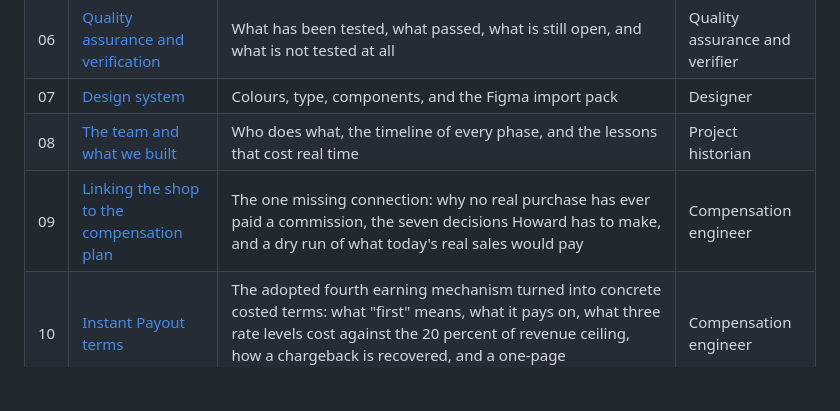
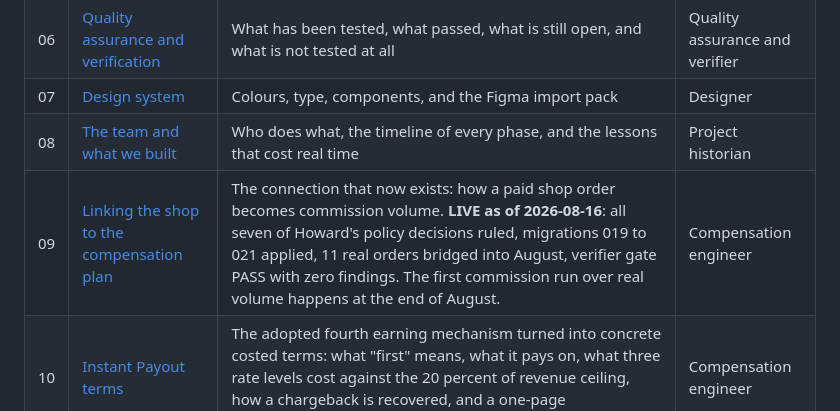
Before and after one commit to howkoz/orvanna, a Markdown page: DOCUMENTATION/00-INDEX.md, the part around the change. GitHub-like rendering; blank space fills up the shorter version.

```diff
--- a/DOCUMENTATION/00-INDEX.md
+++ b/DOCUMENTATION/00-INDEX.md
@@ -26,7 +26,7 @@ something is unverified or not yet built, it says so plainly.
 | 06 | [Quality assurance and verification](06-QA-AND-VERIFICATION.md) | What has been tested, what passed, what is still open, and what is not tested at all | Quality assurance and verifier |
 | 07 | [Design system](07-DESIGN-SYSTEM.md) | Colours, type, components, and the Figma import pack | Designer |
 | 08 | [The team and what we built](08-TEAM-AND-WHAT-WE-BUILT.md) | Who does what, the timeline of every phase, and the lessons that cost real time | Project historian |
-| 09 | [Linking the shop to the compensation plan](09-LINKING-SHOP-TO-COMP.md) | The one missing connection: why no real purchase has ever paid a commission, the seven decisions Howard has to make, and a dry run of what today's real sales would pay | Compensation engineer |
+| 09 | [Linking the shop to the compensation plan](09-LINKING-SHOP-TO-COMP.md) | The connection that now exists: how a paid shop order becomes commission volume. **LIVE as of 2026-08-16**: all seven of Howard's policy decisions ruled, migrations 019 to 021 applied, 11 real orders bridged into August, verifier gate PASS with zero findings. The first commission run over real volume happens at the end of August. | Compensation engineer |
 | 10 | [Instant Payout terms](10-INSTANT-PAYOUT-TERMS.md) | The adopted fourth earning mechanism turned into concrete costed terms: what "first" means, what it pays on, what three rate levels cost against the 20 percent of revenue ceiling, how a chargeback is recovered, and a one-page recommended package | Compensation engineer |
 | 11 | [Refunds](11-REFUNDS.md) | How a staff agent returns a customer's money: why hiding the button is not a gate and what the real one is, whether Braintree can refund at all, and every knock-on the refund creates on tax, commissions and Instant Payout. **LIVE as of 2026-08-16.** Migrations 022 and 023 applied, `refund-payment` deployed, ten direct-call refusals proven against the live endpoint, and one real refund executed: $109.75 returned in full. The staff screen that fronts it has not been graded; see document 06. | Architect |
 
```
Also changed, not shown: DOCUMENTATION/09-LINKING-SHOP-TO-COMP.md (+14 -5 lines).
